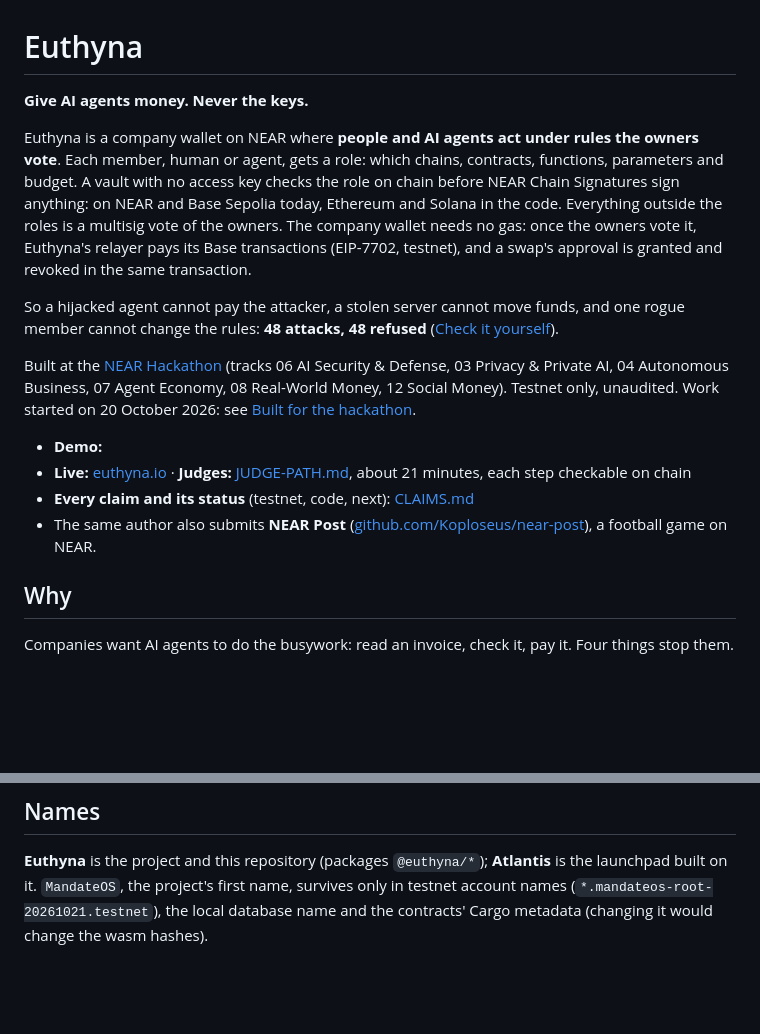
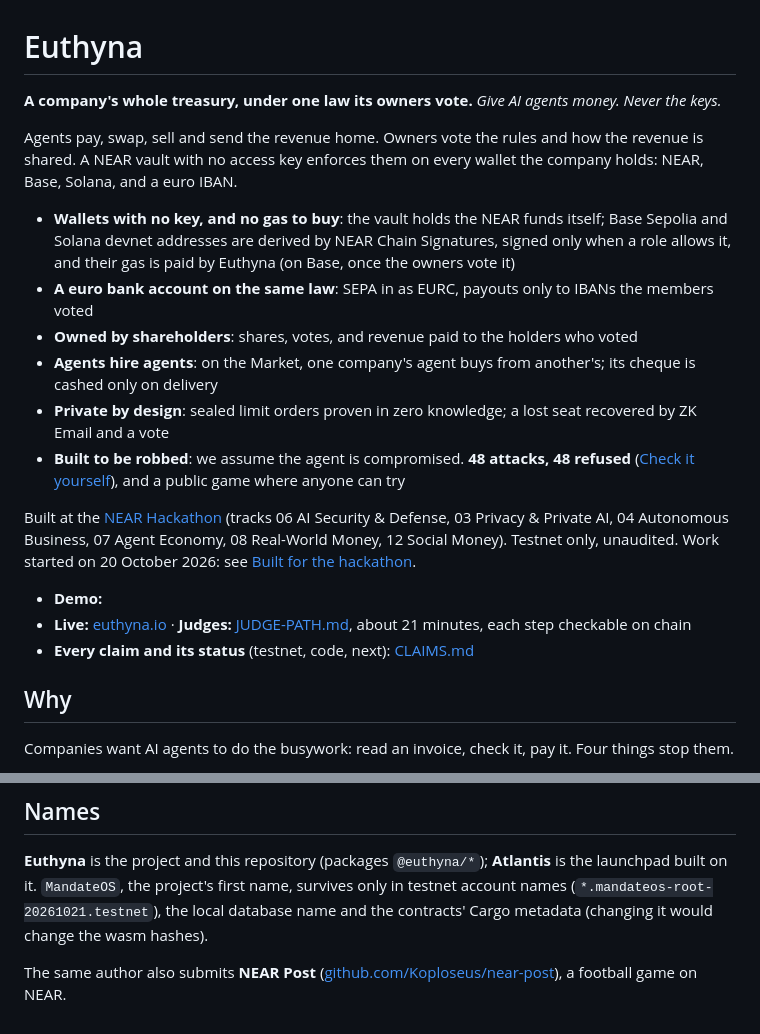
Before and after one commit to Euthyna-wallets/Euthyna, a Markdown page: README.md, 2 parts joined by grey strips. Drawn GitHub-style; blank space fills up the shorter version.

Commit message:
README: the whole treasury under one law; diagrams redrawn
- Top: "A company's whole treasury, under one law its owners vote", the
  subtitle kept, and six lines for what it covers (wallets with no key or gas
  to buy, euro IBAN, shareholders, Market, privacy, built to be robbed).
  NEAR Post moves to the end.
- "What is new here": Base Sepolia on testnet, Solana on devnet; Ethereum in
  the code.
- docs/diagrams (blueprint.py): titled EUTHYNA; technical: Base and Solana live,
  Ethereum and Arbitrum mapped, Bitcoin next, wallets with no key and gas paid;
  product: founders vote roles, shareholders vote calls, the company holds
  NEAR, Base, Solana and an IBAN, Market and revenue sent home. Alt texts follow.

Co-Authored-By: Claude Opus 5.5 <noreply@anthropic.com>

```diff
--- a/README.md
+++ b/README.md
@@ -1,16 +1,17 @@
 # Euthyna
 
-**Give AI agents money. Never the keys.**
+**A company's whole treasury, under one law its owners vote.**
+*Give AI agents money. Never the keys.*
 
-Euthyna is a company wallet on NEAR where **people and AI agents act under rules the owners vote**.
-Each member, human or agent, gets a role: which chains, contracts, functions, parameters and budget.
-A vault with no access key checks the role on chain before NEAR Chain Signatures sign anything: on
-NEAR and Base Sepolia today, Ethereum and Solana in the code. Everything outside the roles is a multisig vote of the owners.
-The company wallet needs no gas: once the owners vote it, Euthyna's relayer pays its Base transactions (EIP-7702, testnet),
-and a swap's approval is granted and revoked in the same transaction.
+Agents pay, swap, sell and send the revenue home. Owners vote the rules and how the revenue is shared.
+A NEAR vault with no access key enforces them on every wallet the company holds: NEAR, Base, Solana, and a euro IBAN.
 
-So a hijacked agent cannot pay the attacker, a stolen server cannot move funds, and one rogue member
-cannot change the rules: **48 attacks, 48 refused** ([Check it yourself](#check-it-yourself)).
+- **Wallets with no key, and no gas to buy**: the vault holds the NEAR funds itself; Base Sepolia and Solana devnet addresses are derived by NEAR Chain Signatures, signed only when a role allows it, and their gas is paid by Euthyna (on Base, once the owners vote it)
+- **A euro bank account on the same law**: SEPA in as EURC, payouts only to IBANs the members voted
+- **Owned by shareholders**: shares, votes, and revenue paid to the holders who voted
+- **Agents hire agents**: on the Market, one company's agent buys from another's; its cheque is cashed only on delivery
+- **Private by design**: sealed limit orders proven in zero knowledge; a lost seat recovered by ZK Email and a vote
+- **Built to be robbed**: we assume the agent is compromised. **48 attacks, 48 refused** ([Check it yourself](#check-it-yourself)), and a public game where anyone can try
 
 Built at the [NEAR Hackathon](https://nearhackathon.com/) (tracks 06 AI Security & Defense,
 03 Privacy & Private AI, 04 Autonomous Business, 07 Agent Economy, 08 Real-World Money, 12 Social Money).
@@ -19,7 +20,6 @@ Testnet only, unaudited. Work started on 20 October 2026: see [Built for the hac
 - **Demo:** <link to the X post>
 - **Live:** [euthyna.io](https://euthyna.io) · **Judges:** [JUDGE-PATH.md](./JUDGE-PATH.md), about 21 minutes, each step checkable on chain
 - **Every claim and its status** (testnet, code, next): [CLAIMS.md](./CLAIMS.md)
-- The same author also submits **NEAR Post** ([github.com/Koploseus/near-post](https://github.com/Koploseus/near-post)), a football game on NEAR.
 
 ## Why
 
@@ -393,3 +393,5 @@ From 1 November, on NEAR:
 **Euthyna** is the project and this repository (packages `@euthyna/*`); **Atlantis** is the launchpad built on it.
 `MandateOS`, the project's first name, survives only in testnet account names (`*.mandateos-root-20261021.testnet`),
 the local database name and the contracts' Cargo metadata (changing it would change the wasm hashes).
+
+The same author also submits **NEAR Post** ([github.com/Koploseus/near-post](https://github.com/Koploseus/near-post)), a football game on NEAR.
```
Also changed, not shown: other parts of README.md (+3 -3 lines), docs/diagrams/product.png, docs/diagrams/technical.png, 1 other file.
